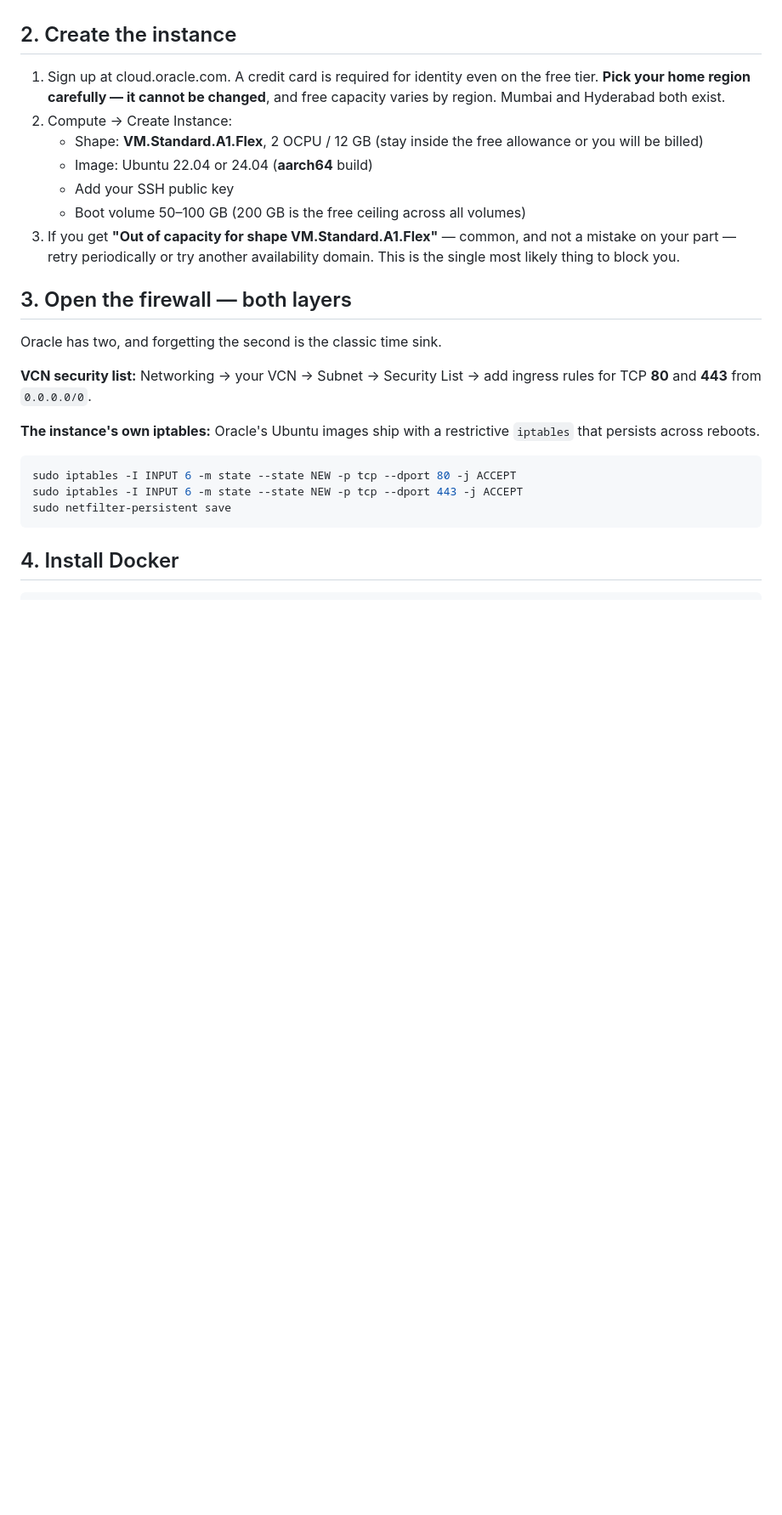
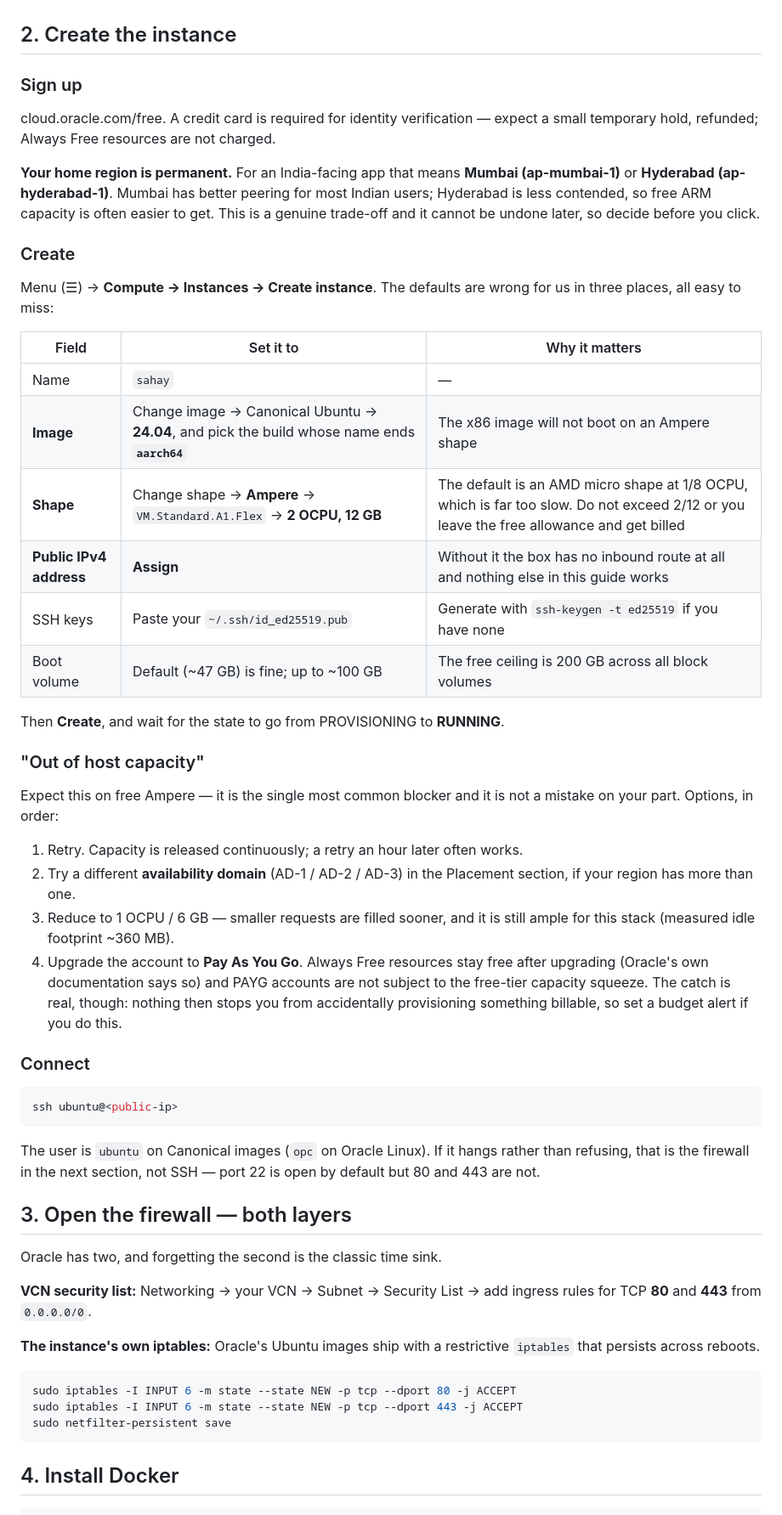
Before and after one commit to AmulyaYadav/sahay, a Markdown page: docs/deploy-oracle-arm.md, the part around the change. Shown at 85% size. GitHub-like rendering; blank space fills up the shorter version.

Commit message:
docs: expand the Oracle instance-creation step
The step was three lines and skipped the parts that actually cost people an
evening. Now covers: the permanent home-region choice (Mumbai for peering vs
Hyderabad for free-ARM capacity), the three console defaults that are wrong for
this deployment (x86 image instead of aarch64, AMD micro shape instead of
Ampere A1, and public IPv4 not assigned), the free-tier ceilings, the
"out of host capacity" playbook including the Pay-As-You-Go route and why to set
a budget alert if taking it, and which SSH user each image family uses.

Co-Authored-By: Claude Opus 5 (1M context) <noreply@anthropic.com>

````diff
--- a/docs/deploy-oracle-arm.md
+++ b/docs/deploy-oracle-arm.md
@@ -40,18 +40,58 @@ JavaScript, and it cross-builds and runs clean on arm64.
 
 ## 2. Create the instance
 
-1. Sign up at cloud.oracle.com. A credit card is required for identity even on
-   the free tier. **Pick your home region carefully — it cannot be changed**, and
-   free capacity varies by region. Mumbai and Hyderabad both exist.
-2. Compute → Create Instance:
-   - Shape: **VM.Standard.A1.Flex**, 2 OCPU / 12 GB (stay inside the free
-     allowance or you will be billed)
-   - Image: Ubuntu 22.04 or 24.04 (**aarch64** build)
-   - Add your SSH public key
-   - Boot volume 50–100 GB (200 GB is the free ceiling across all volumes)
-3. If you get **"Out of capacity for shape VM.Standard.A1.Flex"** — common, and
-   not a mistake on your part — retry periodically or try another availability
-   domain. This is the single most likely thing to block you.
+### Sign up
+
+cloud.oracle.com/free. A credit card is required for identity verification —
+expect a small temporary hold, refunded; Always Free resources are not charged.
+
+**Your home region is permanent.** For an India-facing app that means
+**Mumbai (ap-mumbai-1)** or **Hyderabad (ap-hyderabad-1)**. Mumbai has better
+peering for most Indian users; Hyderabad is less contended, so free ARM capacity
+is often easier to get. This is a genuine trade-off and it cannot be undone
+later, so decide before you click.
+
+### Create
+
+Menu (☰) → **Compute → Instances → Create instance**. The defaults are wrong for
+us in three places, all easy to miss:
+
+| Field | Set it to | Why it matters |
+|---|---|---|
+| Name | `sahay` | — |
+| **Image** | Change image → Canonical Ubuntu → **24.04**, and pick the build whose name ends **`aarch64`** | The x86 image will not boot on an Ampere shape |
+| **Shape** | Change shape → **Ampere** → `VM.Standard.A1.Flex` → **2 OCPU, 12 GB** | The default is an AMD micro shape at 1/8 OCPU, which is far too slow. Do not exceed 2/12 or you leave the free allowance and get billed |
+| **Public IPv4 address** | **Assign** | Without it the box has no inbound route at all and nothing else in this guide works |
+| SSH keys | Paste your `~/.ssh/id_ed25519.pub` | Generate with `ssh-keygen -t ed25519` if you have none |
+| Boot volume | Default (~47 GB) is fine; up to ~100 GB | The free ceiling is 200 GB across all block volumes |
+
+Then **Create**, and wait for the state to go from PROVISIONING to **RUNNING**.
+
+### "Out of host capacity"
+
+Expect this on free Ampere — it is the single most common blocker and it is not a
+mistake on your part. Options, in order:
+
+1. Retry. Capacity is released continuously; a retry an hour later often works.
+2. Try a different **availability domain** (AD-1 / AD-2 / AD-3) in the
+   Placement section, if your region has more than one.
+3. Reduce to 1 OCPU / 6 GB — smaller requests are filled sooner, and it is still
+   ample for this stack (measured idle footprint ~360 MB).
+4. Upgrade the account to **Pay As You Go**. Always Free resources stay free
+   after upgrading (Oracle's own documentation says so) and PAYG accounts are
+   not subject to the free-tier capacity squeeze. The catch is real, though:
+   nothing then stops you from accidentally provisioning something billable, so
+   set a budget alert if you do this.
+
+### Connect
+
+```bash
+ssh ubuntu@<public-ip>
+```
+
+The user is `ubuntu` on Canonical images (`opc` on Oracle Linux). If it hangs
+rather than refusing, that is the firewall in the next section, not SSH — port
+22 is open by default but 80 and 443 are not.
 
 ## 3. Open the firewall — both layers
 
````
